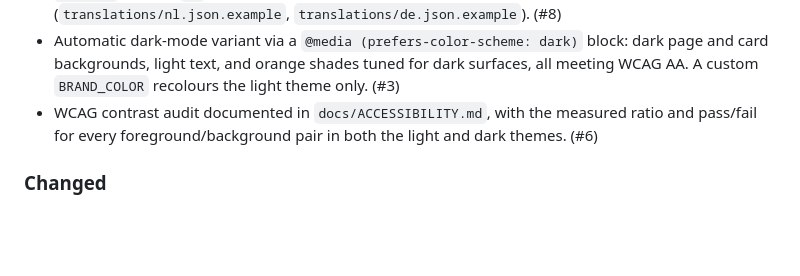
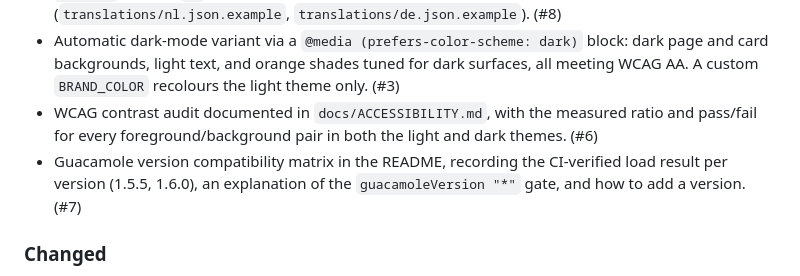
Before and after one commit to rupivbluegreen/orangelion-theme, a Markdown page: CHANGELOG.md, the part around the change. GitHub-like rendering; blank space fills up the shorter version.

```diff
--- a/CHANGELOG.md
+++ b/CHANGELOG.md
@@ -15,6 +15,7 @@ and this project adheres to [Semantic Versioning](https://semver.org/spec/v2.0.0
 - Multi-language product name. `APP_NAME` is written into an `APP.NAME` override for every locale in `LOCALES` (default `en`); example locale files added for Dutch and German (`translations/nl.json.example`, `translations/de.json.example`). (#8)
 - Automatic dark-mode variant via a `@media (prefers-color-scheme: dark)` block: dark page and card backgrounds, light text, and orange shades tuned for dark surfaces, all meeting WCAG AA. A custom `BRAND_COLOR` recolours the light theme only. (#3)
 - WCAG contrast audit documented in `docs/ACCESSIBILITY.md`, with the measured ratio and pass/fail for every foreground/background pair in both the light and dark themes. (#6)
+- Guacamole version compatibility matrix in the README, recording the CI-verified load result per version (1.5.5, 1.6.0), an explanation of the `guacamoleVersion "*"` gate, and how to add a version. (#7)
 
 ### Changed
 
```
Also changed, not shown: README.md (+19 -1 lines).
